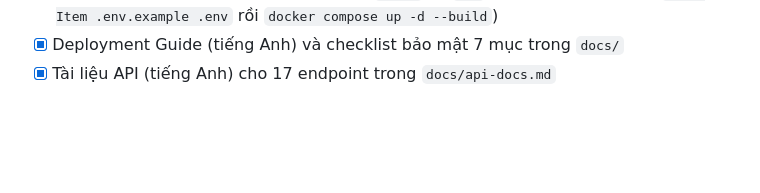
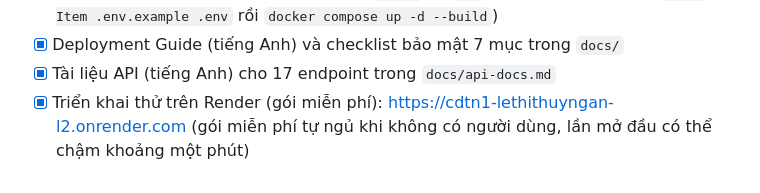
Before and after one commit to thynan98/cdtn1-lethithuyngan-l2, a Markdown page: README.md, the part around the change. Rendered like a GitHub page; blank space fills up the shorter version.

Commit message:
docs: them link trien khai thu vao README

```diff
--- a/README.md
+++ b/README.md
@@ -112,3 +112,4 @@ Dữ liệu mẫu là bộ dữ liệu mô phỏng của case study Mekong Mobil
 - [x] Docker compose có healthcheck cho cả `mongo` và `app`, dựng bằng hai lệnh (`Copy-Item .env.example .env` rồi `docker compose up -d --build`)
 - [x] Deployment Guide (tiếng Anh) và checklist bảo mật 7 mục trong `docs/`
 - [x] Tài liệu API (tiếng Anh) cho 17 endpoint trong `docs/api-docs.md`
+- [x] Triển khai thử trên Render (gói miễn phí): https://cdtn1-lethithuyngan-l2.onrender.com (gói miễn phí tự ngủ khi không có người dùng, lần mở đầu có thể chậm khoảng một phút)
```
